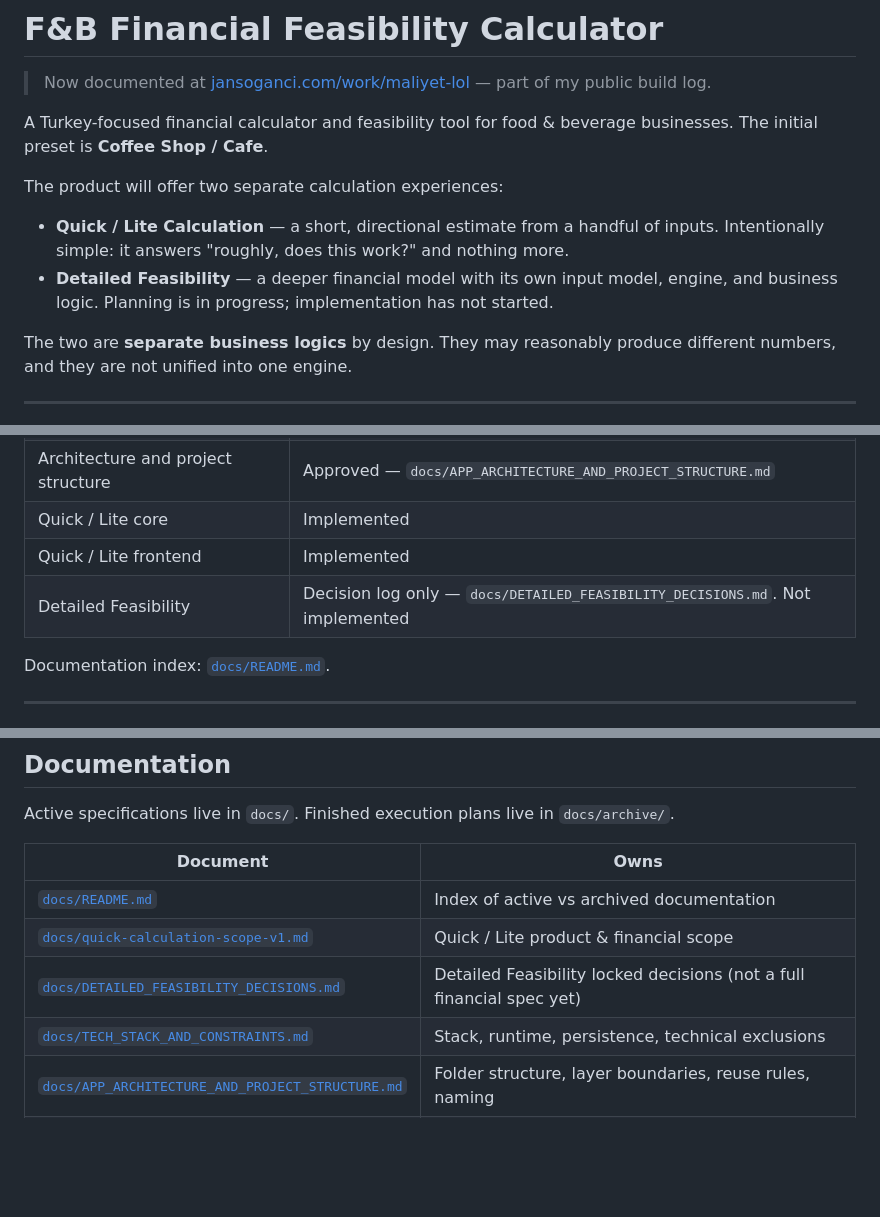
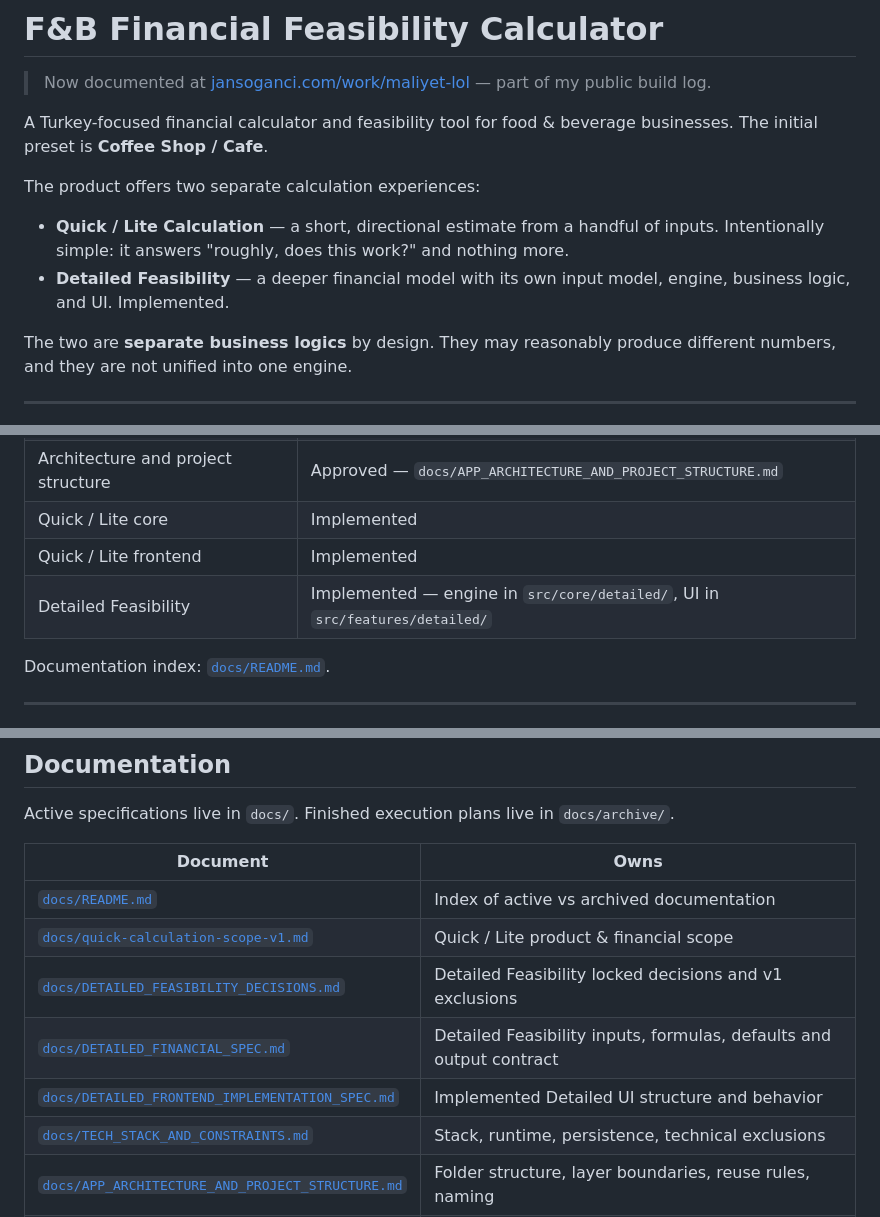
Before and after one commit to jansoganci/quick-calc, a Markdown page: README.md, 3 parts joined by grey strips. Drawn GitHub-style; blank space fills up the shorter version.

Commit message:
docs: correct implemented status and setup guidance

```diff
--- a/README.md
+++ b/README.md
@@ -4,10 +4,10 @@
 
 A Turkey-focused financial calculator and feasibility tool for food & beverage businesses. The initial preset is **Coffee Shop / Cafe**.
 
-The product will offer two separate calculation experiences:
+The product offers two separate calculation experiences:
 
 - **Quick / Lite Calculation** — a short, directional estimate from a handful of inputs. Intentionally simple: it answers "roughly, does this work?" and nothing more.
-- **Detailed Feasibility** — a deeper financial model with its own input model, engine, and business logic. Planning is in progress; implementation has not started.
+- **Detailed Feasibility** — a deeper financial model with its own input model, engine, business logic, and UI. Implemented.
 
 The two are **separate business logics** by design. They may reasonably produce different numbers, and they are not unified into one engine.
 
@@ -22,7 +22,7 @@ The two are **separate business logics** by design. They may reasonably produce
 | Architecture and project structure | Approved — `docs/APP_ARCHITECTURE_AND_PROJECT_STRUCTURE.md` |
 | Quick / Lite core | Implemented |
 | Quick / Lite frontend | Implemented |
-| Detailed Feasibility | Decision log only — `docs/DETAILED_FEASIBILITY_DECISIONS.md`. Not implemented |
+| Detailed Feasibility | Implemented — engine in `src/core/detailed/`, UI in `src/features/detailed/` |
 
 Documentation index: [`docs/README.md`](docs/README.md).
 
@@ -67,7 +67,9 @@ Active specifications live in `docs/`. Finished execution plans live in `docs/ar
 | --- | --- |
 | [`docs/README.md`](docs/README.md) | Index of active vs archived documentation |
 | [`docs/quick-calculation-scope-v1.md`](docs/quick-calculation-scope-v1.md) | Quick / Lite product & financial scope |
-| [`docs/DETAILED_FEASIBILITY_DECISIONS.md`](docs/DETAILED_FEASIBILITY_DECISIONS.md) | Detailed Feasibility locked decisions (not a full financial spec yet) |
+| [`docs/DETAILED_FEASIBILITY_DECISIONS.md`](docs/DETAILED_FEASIBILITY_DECISIONS.md) | Detailed Feasibility locked decisions and v1 exclusions |
+| [`docs/DETAILED_FINANCIAL_SPEC.md`](docs/DETAILED_FINANCIAL_SPEC.md) | Detailed Feasibility inputs, formulas, defaults and output contract |
+| [`docs/DETAILED_FRONTEND_IMPLEMENTATION_SPEC.md`](docs/DETAILED_FRONTEND_IMPLEMENTATION_SPEC.md) | Implemented Detailed UI structure and behavior |
 | [`docs/TECH_STACK_AND_CONSTRAINTS.md`](docs/TECH_STACK_AND_CONSTRAINTS.md) | Stack, runtime, persistence, technical exclusions |
 | [`docs/APP_ARCHITECTURE_AND_PROJECT_STRUCTURE.md`](docs/APP_ARCHITECTURE_AND_PROJECT_STRUCTURE.md) | Folder structure, layer boundaries, reuse rules, naming |
 | [`docs/DESIGN_DIRECTION.md`](docs/DESIGN_DIRECTION.md) | Locked visual & UX direction |
```
Also changed, not shown: other parts of README.md (+1 -1 lines).
